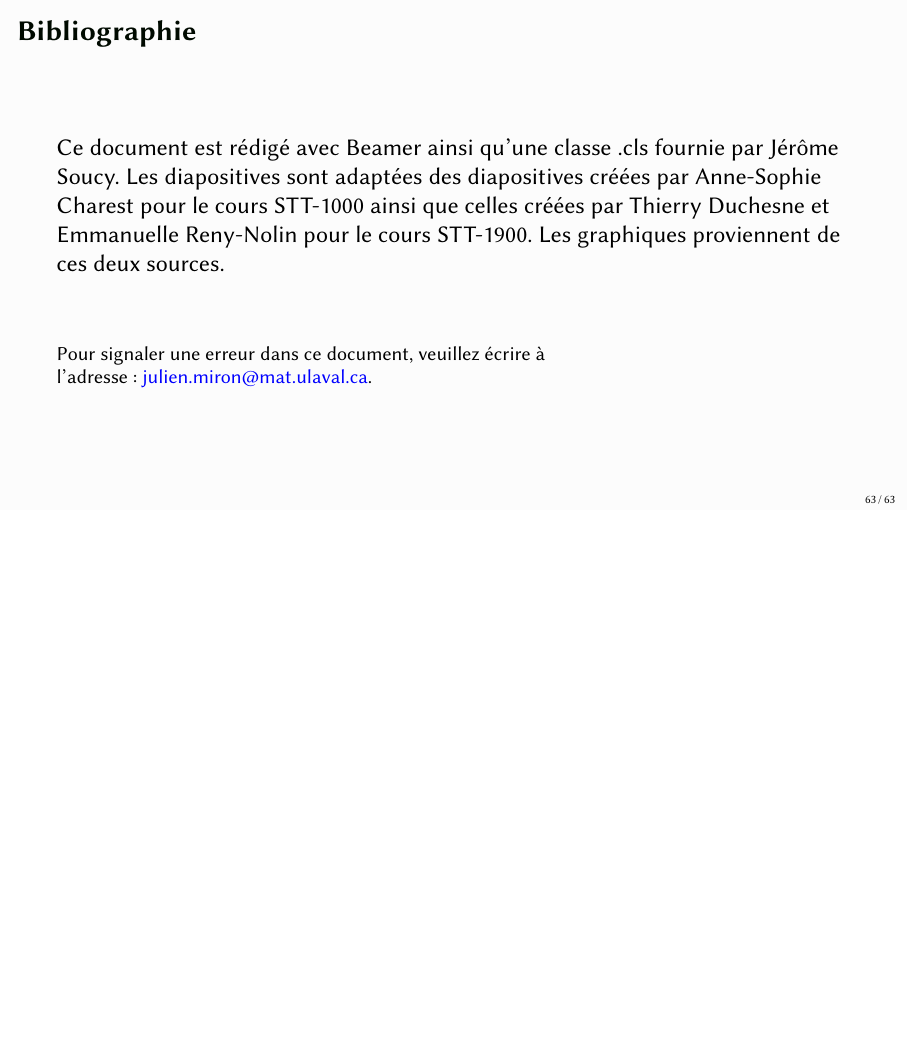
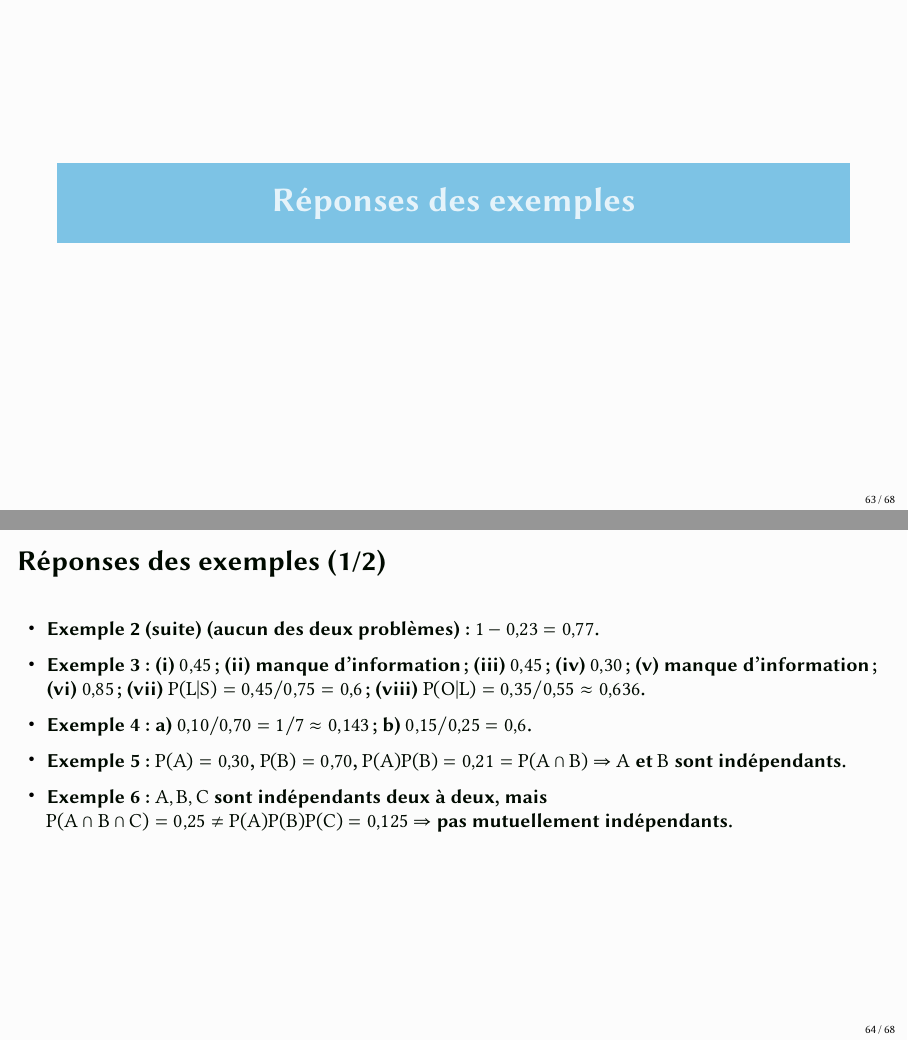
Before and after one commit to JulienMiron/STT-1000, LaTeX slides (diapos/Module 1 - Introduction aux probabilités.tex): page 79 of 79 before the commit and pages 79 and 80 of 84 after it, the two joined at a grey line, the shorter picture padded with empty space. Compiled offline with pdfLaTeX.

Commit message:
Module 1 : ajoute des diapositives de réponses (exemples et quiz séparés)
Deux nouvelles sections juste avant la Bibliographie : « Réponses des
exemples » (2 diapositives) et « Réponses des quiz » (1 diapositive),
avec seulement les réponses finales, sans dérivation.

Co-Authored-By: Claude Sonnet 5 <noreply@anthropic.com>

```diff
--- a/diapos/Module 1 - Introduction aux probabilités.tex
+++ b/diapos/Module 1 - Introduction aux probabilités.tex
@@ -972,3 +972,26 @@ On appelle ce théorème le \textit{Théorème du binôme}.
 
 
 
+\section{Réponses des exemples}
+
+\begin{frame}[t]{Réponses des exemples (1/2)}
+{\footnotesize
+\begin{itemize}
+\item \textbf{Exemple 2 (suite)} (aucun des deux problèmes) : $1-0{,}23=0{,}77$.
+\item \textbf{Exemple 3} : (i) $0{,}45$~; (ii) manque d'information~; (iii) $0{,}45$~;
+(iv) $0{,}30$~; (v) manque d'information~; (vi) $0{,}85$~; (vii) $P(L|S)=0{,}45/0{,}75=0{,}6$~;
+(viii) $P(O|L)=0{,}35/0{,}55\approx0{,}636$.
+\item \textbf{Exemple 4} : a) $0{,}10/0{,}70=1/7\approx0{,}143$~; b) $0{,}15/0{,}25=0{,}6$.
+\item \textbf{Exemple 5} : $P(A)=0{,}30$, $P(B)=0{,}70$, $P(A)P(B)=0{,}21=P(A\cap B)$
+$\Rightarrow$ $A$ et $B$ sont indépendants.
+\item \textbf{Exemple 6} : $A,B,C$ sont indépendants deux à deux, mais
+$P(A\cap B\cap C)=0{,}25\neq P(A)P(B)P(C)=0{,}125$ $\Rightarrow$ pas mutuellement
+indépendants.
+\end{itemize}
+}
+\end{frame}
+
+\begin{frame}[t]{Réponses des exemples (2/2)}
+{\footnotesize
+\begin{itemize}
+\item \textbf{Exemple 7} : a) $0{,}25\times0{,}80=0{,}20$~; b) $0{,}75\times0{,}90+0{,}25\times0{,}20=0{,}725$~;
@@ -974,0 +1008,3 @@ On appelle ce théorème le \textit{Théorème du binôme}.
+\section{Réponses des quiz}
+
+\begin{frame}[t]{Réponses des quiz}
@@ -974,0 +1017,2 @@ On appelle ce théorème le \textit{Théorème du binôme}.
+\item \textbf{Quiz} ($P(B)>0$) : $P(A|B)=1$ si $B\subset A$~; $P(A|B)=P(A)/P(B)$ si
+$A\subset B$~; $P(A|B)=0$ si $A$ et $B$ sont mutuellement exclusifs.
```
Also changed, not shown: diapos/Module 1 - Introduction aux probabilités.tex (22 more changed lines).
